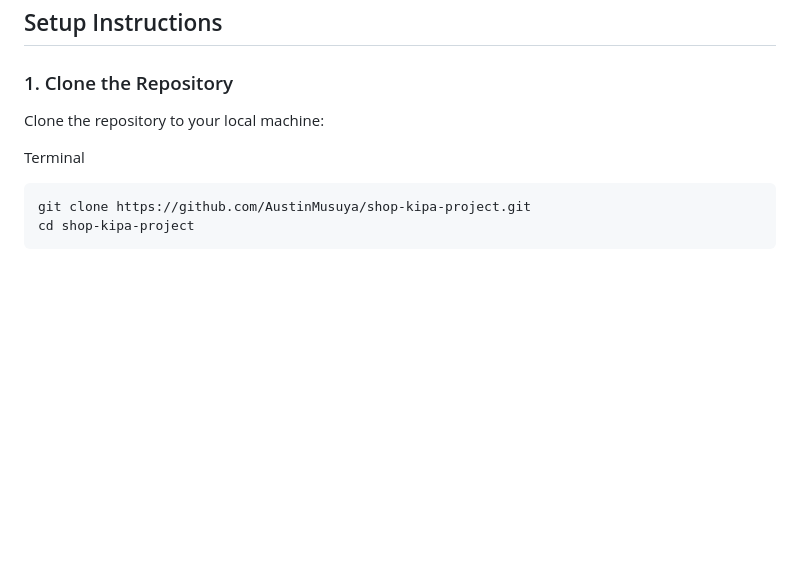
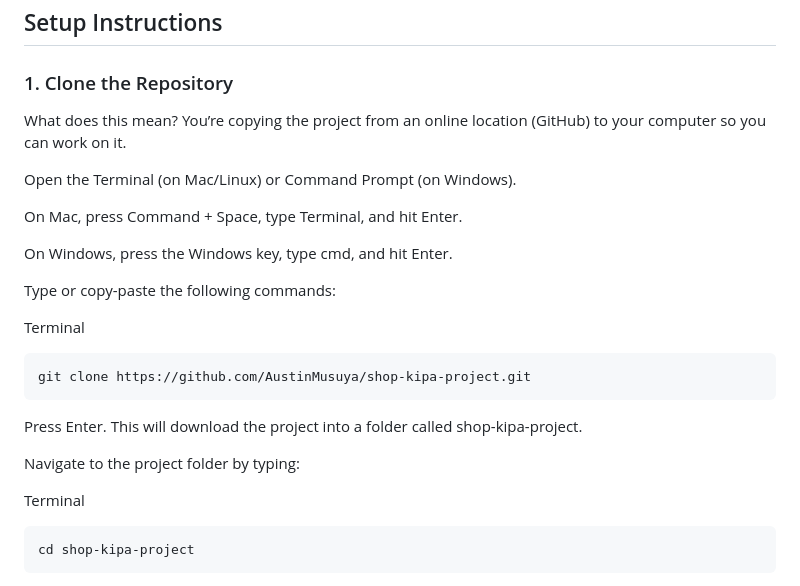
Before and after one commit to AustinMusuya/shop-kipa-project, a Markdown page: README.MD, the part around the change. GitHub-like rendering; blank space fills up the shorter version.

````diff
--- a/README.MD
+++ b/README.MD
@@ -32,12 +32,29 @@
 
 ### 1. Clone the Repository
 
-Clone the repository to your local machine:
+What does this mean?
+You’re copying the project from an online location (GitHub) to your computer so you can work on it.
+
+Open the Terminal (on Mac/Linux) or Command Prompt (on Windows).
+
+On Mac, press Command + Space, type Terminal, and hit Enter.
+
+On Windows, press the Windows key, type cmd, and hit Enter.
+
+Type or copy-paste the following commands:
 
 Terminal
 
 ```bash
 git clone https://github.com/AustinMusuya/shop-kipa-project.git
+```
+Press Enter. This will download the project into a folder called shop-kipa-project.
+
+Navigate to the project folder by typing:
+
+Terminal
+
+```bash
 cd shop-kipa-project
 ```
 
````
